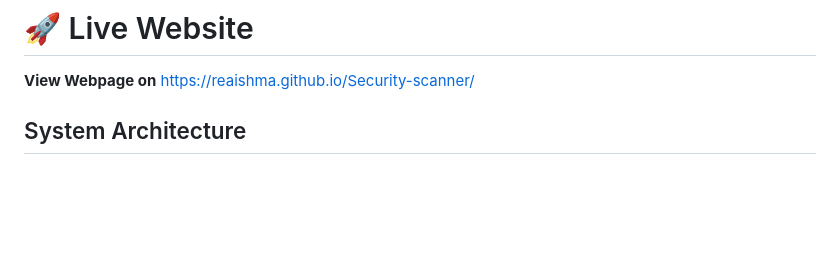
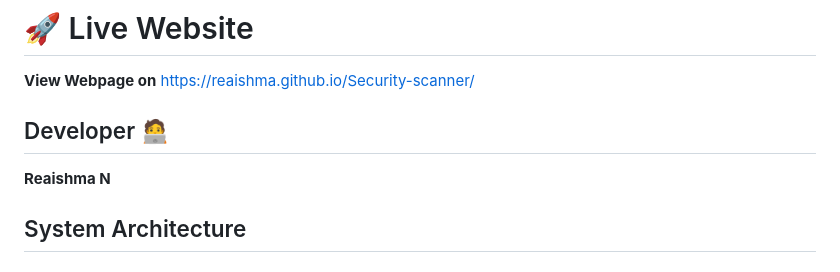
Before and after one commit to Reaishma/Security-scanner, a Markdown page: README.md, the part around the change. Drawn GitHub-style; blank space fills up the shorter version.

```diff
--- a/README.md
+++ b/README.md
@@ -8,6 +8,10 @@ A comprehensive Flask-based security scanning web application with real-time sec
 # 🚀 Live Website
 
 **View Webpage on** https://reaishma.github.io/Security-scanner/
+
+## Developer 🧑‍💻
+
+**Reaishma N**
 
 ## System Architecture
 
```
